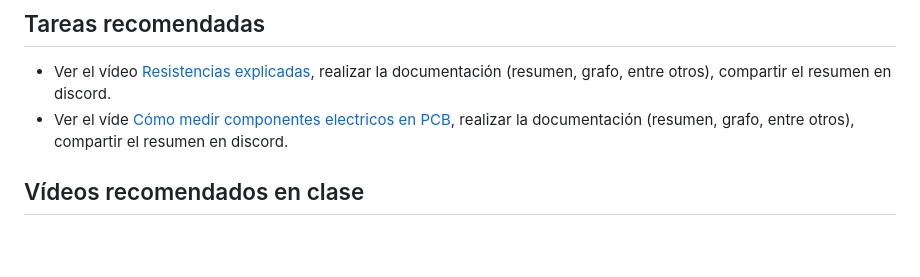
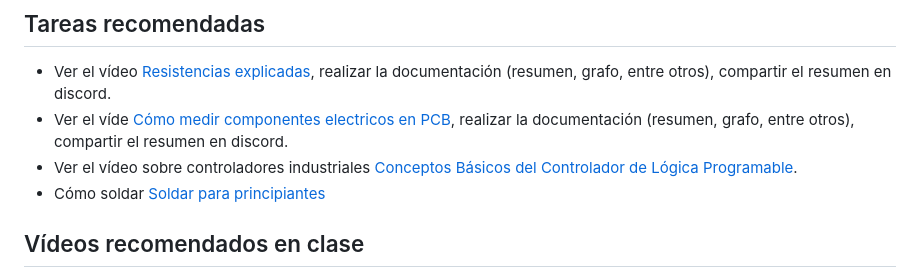
Before and after one commit to johnnycubides/taller-ing-electronical-UNAL, a Markdown page: README.md, the part around the change. Drawn GitHub-style; blank space fills up the shorter version.

```diff
--- a/README.md
+++ b/README.md
@@ -444,6 +444,8 @@ Agregar una tarjeta de desarrollo para programar el PWM.
 
 -   Ver el vídeo [Resistencias explicadas](https://www.youtube.com/watch?v=blUimcoNpKs&t), realizar la documentación (resumen, grafo, entre otros), compartir el resumen en discord.
 -   Ver el víde [Cómo medir componentes electricos en PCB](https://youtu.be/h32zF39gwwY?si=oVr16mUTg775PU54), realizar la documentación (resumen, grafo, entre otros), compartir el resumen en discord.
+-   Ver el vídeo sobre controladores industriales [Conceptos Básicos del Controlador de Lógica Programable](https://youtu.be/NPsepHRSCls?si=S1oRka1yMF5kJhVp).
+-   Cómo soldar [Soldar para principiantes](https://youtu.be/NC2Vkf4pBKk?si=5r6KCW57Hb09AWDm)
 
 ## Vídeos recomendados en clase
 
```
Also changed, not shown: docs/main.md (+2 -0 lines).
